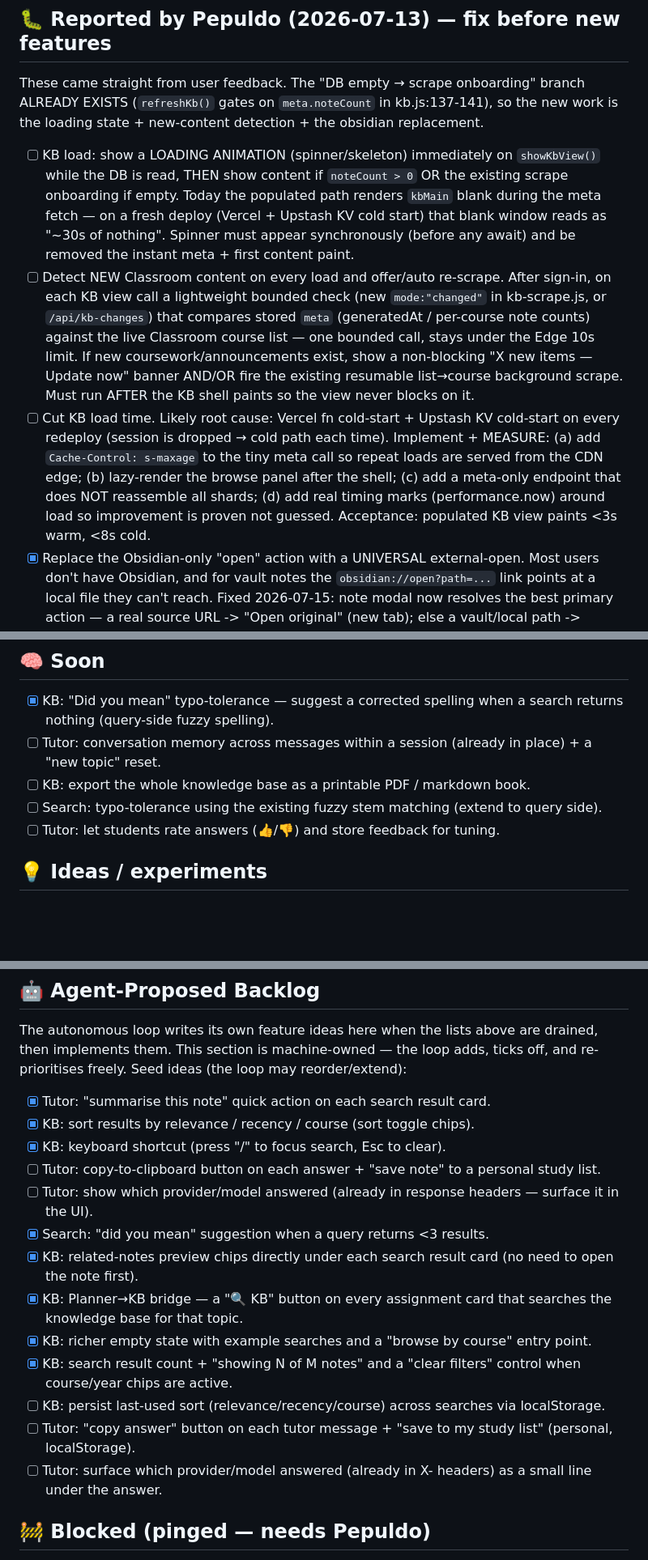
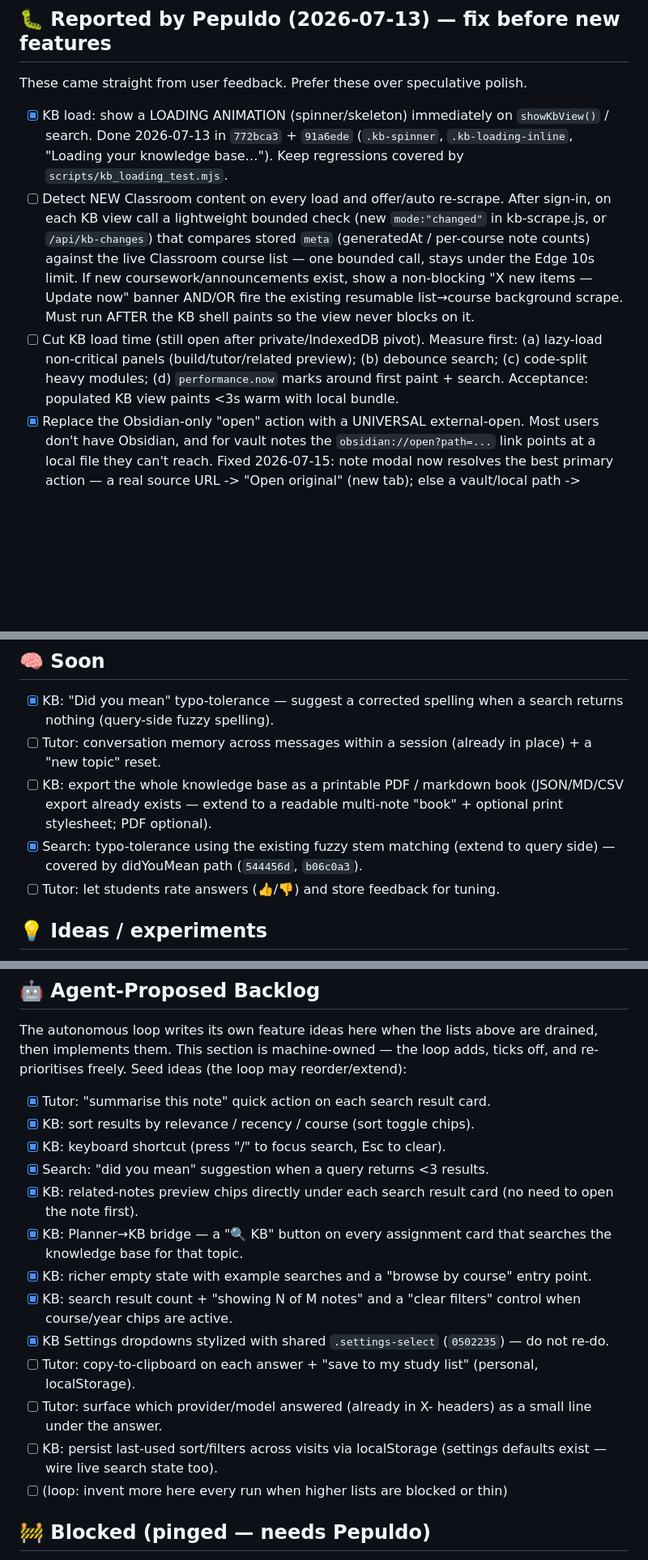
Before and after one commit to Pepuldope/Classroom-Knowledge-Base, a Markdown page: ROADMAP.md, 3 parts joined by grey strips. Shown at 81% size. Drawn GitHub-style; blank space fills up the shorter version.

Commit message:
docs(roadmap): unstick backlog after idle loop — mark shipped spinner/didYouMean
The long-term-site-dev cron had been exiting "no work needed" on a clean tree
and never refreshing ROADMAP. Sync checkboxes with git history so the restored
autonomous prompt picks real open work (theme, new-content detection, tutor UX).

```diff
--- a/ROADMAP.md
+++ b/ROADMAP.md
@@ -18,15 +18,11 @@ then builds it. Keep items concrete and student-facing where possible.
 - [x] Planner→KB bridge: on each assignment, a "Search the knowledge base for this topic" button.
 
 ## 🐛 Reported by Pepuldo (2026-07-13) — fix before new features
-These came straight from user feedback. The "DB empty → scrape onboarding" branch
-ALREADY EXISTS (`refreshKb()` gates on `meta.noteCount` in kb.js:137-141), so the
-new work is the loading state + new-content detection + the obsidian replacement.
-- [ ] KB load: show a LOADING ANIMATION (spinner/skeleton) immediately on
-  `showKbView()` while the DB is read, THEN show content if `noteCount > 0` OR the
-  existing scrape onboarding if empty. Today the populated path renders `kbMain`
-  blank during the meta fetch — on a fresh deploy (Vercel + Upstash KV cold start)
-  that blank window reads as "~30s of nothing". Spinner must appear synchronously
-  (before any await) and be removed the instant meta + first content paint.
+These came straight from user feedback. Prefer these over speculative polish.
+- [x] KB load: show a LOADING ANIMATION (spinner/skeleton) immediately on
+  `showKbView()` / search. Done 2026-07-13 in `772bca3` + `91a6ede` (`.kb-spinner`,
+  `.kb-loading-inline`, "Loading your knowledge base…"). Keep regressions covered
+  by `scripts/kb_loading_test.mjs`.
 - [ ] Detect NEW Classroom content on every load and offer/auto re-scrape. After
   sign-in, on each KB view call a lightweight bounded check (new `mode:"changed"` in
   kb-scrape.js, or `/api/kb-changes`) that compares stored `meta` (generatedAt /
@@ -35,13 +31,10 @@ new work is the loading state + new-content detection + the obsidian replacement
   non-blocking "X new items — Update now" banner AND/OR fire the existing
   resumable list→course background scrape. Must run AFTER the KB shell paints so
   the view never blocks on it.
-- [ ] Cut KB load time. Likely root cause: Vercel fn cold-start + Upstash KV
-  cold-start on every redeploy (session is dropped → cold path each time).
-  Implement + MEASURE: (a) add `Cache-Control: s-maxage` to the tiny meta call so
-  repeat loads are served from the CDN edge; (b) lazy-render the browse panel after
-  the shell; (c) add a meta-only endpoint that does NOT reassemble all shards;
-  (d) add real timing marks (performance.now) around load so improvement is proven
-  not guessed. Acceptance: populated KB view paints <3s warm, <8s cold.
+- [ ] Cut KB load time (still open after private/IndexedDB pivot). Measure first:
+  (a) lazy-load non-critical panels (build/tutor/related preview); (b) debounce
+  search; (c) code-split heavy modules; (d) `performance.now` marks around first
+  paint + search. Acceptance: populated KB view paints <3s warm with local bundle.
 - [x] Replace the Obsidian-only "open" action with a UNIVERSAL external-open. Most
   users don't have Obsidian, and for vault notes the `obsidian://open?path=...` link
   points at a local file they can't reach. Fixed 2026-07-15: note modal now resolves
@@ -63,8 +56,8 @@ new work is the loading state + new-content detection + the obsidian replacement
 ## 🧠 Soon
 - [x] KB: "Did you mean" typo-tolerance — suggest a corrected spelling when a search returns nothing (query-side fuzzy spelling).
 - [ ] Tutor: conversation memory across messages within a session (already in place) + a "new topic" reset.
-- [ ] KB: export the whole knowledge base as a printable PDF / markdown book.
-- [ ] Search: typo-tolerance using the existing fuzzy stem matching (extend to query side).
+- [ ] KB: export the whole knowledge base as a printable PDF / markdown book (JSON/MD/CSV export already exists — extend to a readable multi-note "book" + optional print stylesheet; PDF optional).
+- [x] Search: typo-tolerance using the existing fuzzy stem matching (extend to query side) — covered by didYouMean path (`544456d`, `b06c0a3`).
 - [ ] Tutor: let students rate answers (👍/👎) and store feedback for tuning.
 
 ## 💡 Ideas / experiments
@@ -89,16 +82,16 @@ ticks off, and re-prioritises freely. Seed ideas (the loop may reorder/extend):
 - [x] Tutor: "summarise this note" quick action on each search result card.
 - [x] KB: sort results by relevance / recency / course (sort toggle chips).
 - [x] KB: keyboard shortcut (press "/" to focus search, Esc to clear).
-- [ ] Tutor: copy-to-clipboard button on each answer + "save note" to a personal study list.
-- [ ] Tutor: show which provider/model answered (already in response headers — surface it in the UI).
 - [x] Search: "did you mean" suggestion when a query returns <3 results.
 - [x] KB: related-notes preview chips directly under each search result card (no need to open the note first).
 - [x] KB: Planner→KB bridge — a "🔍 KB" button on every assignment card that searches the knowledge base for that topic.
 - [x] KB: richer empty state with example searches and a "browse by course" entry point.
 - [x] KB: search result count + "showing N of M notes" and a "clear filters" control when course/year chips are active.
-- [ ] KB: persist last-used sort (relevance/recency/course) across searches via localStorage.
-- [ ] Tutor: "copy answer" button on each tutor message + "save to my study list" (personal, localStorage).
+- [x] KB Settings dropdowns stylized with shared `.settings-select` (`0502235`) — do not re-do.
+- [ ] Tutor: copy-to-clipboard on each answer + "save to my study list" (personal, localStorage).
 - [ ] Tutor: surface which provider/model answered (already in X- headers) as a small line under the answer.
+- [ ] KB: persist last-used sort/filters across visits via localStorage (settings defaults exist — wire live search state too).
+- [ ] (loop: invent more here every run when higher lists are blocked or thin)
 
 ## 🚧 Blocked (pinged — needs Pepuldo)
 When the loop hits a blocker it cannot climb (needs the Vercel URL, KV keys,
```
